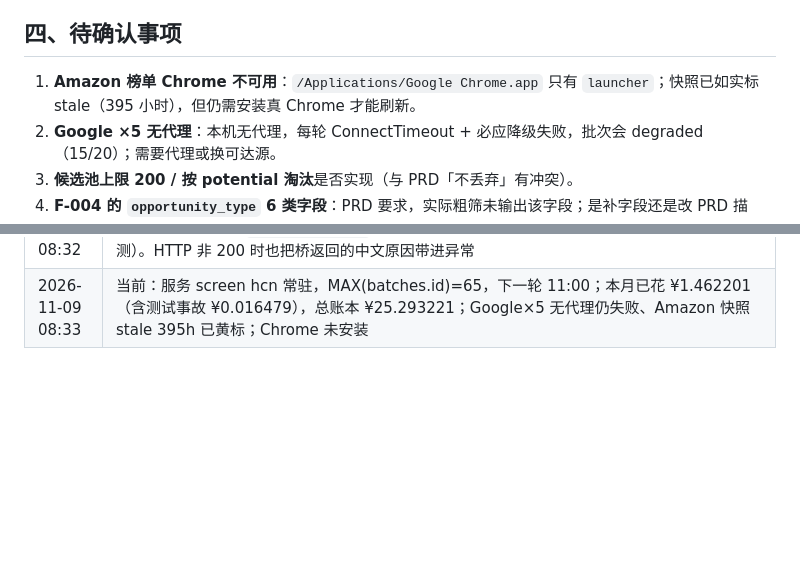
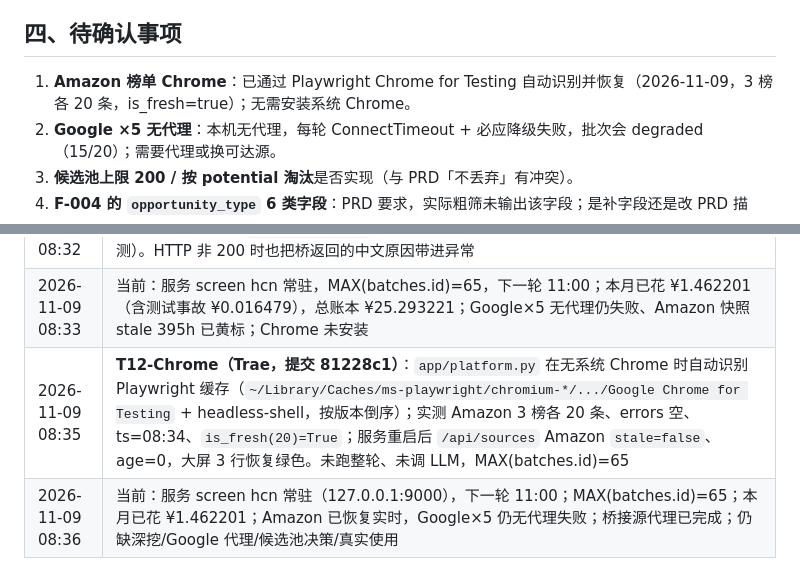
Before and after one commit to linyidong/hotspot-collection-network, a Markdown page: docs/progress.md, 2 parts joined by grey strips. Rendered like a GitHub page; blank space fills up the shorter version.

```diff
--- a/docs/progress.md
+++ b/docs/progress.md
@@ -51,7 +51,7 @@
 
 ## 四、待确认事项
 
-1. **Amazon 榜单 Chrome 不可用**：`/Applications/Google Chrome.app` 只有 `launcher`；快照已如实标 stale（395 小时），但仍需安装真 Chrome 才能刷新。
+1. **Amazon 榜单 Chrome**：已通过 Playwright Chrome for Testing 自动识别并恢复（2026-11-09，3 榜各 20 条，is_fresh=true）；无需安装系统 Chrome。
 2. **Google ×5 无代理**：本机无代理，每轮 ConnectTimeout + 必应降级失败，批次会 degraded（15/20）；需要代理或换可达源。
 3. **候选池上限 200 / 按 potential 淘汰**是否实现（与 PRD「不丢弃」有冲突）。
 4. **F-004 的 `opportunity_type` 6 类字段**：PRD 要求，实际粗筛未输出该字段；是补字段还是改 PRD 描述？
@@ -189,3 +189,5 @@
 | 2026-11-09 08:30 | **T9-C 桥接源代理（Trae，提交 65e8bc1）**：桥 `server.py` 的 `fetch_json`/5 个 handler/`get_jin10_public_headers` 支持 `proxy` 参数（缓存 key 含 proxy）；桥接源请求带 `?proxy=`；非法代理 400、代理失败 502 中文原因；`collect._build_source` 把 proxy 传给 `RssBridgeSource`；设置页说明改为「桥接源支持 http/https，socks5 不支持」。实测：直连财联社 50 条、非法代理 400、死代理 0.02s 返 502、桥 `/healthz` 仍 200、直连源 fetch 50 条、代理源抛中文错误 |
 | 2026-11-09 08:32 | 自查补修：桥在上游失败时返回 HTTP 200 的 error RSS（guid=error_/标题 temporarily unavailable），原 `RssBridgeSource` 会当假新闻；现识别并抛中文错误（本地错误 RSS 实测）。HTTP 非 200 时也把桥返回的中文原因带进异常 |
 | 2026-11-09 08:33 | 当前：服务 screen hcn 常驻，MAX(batches.id)=65，下一轮 11:00；本月已花 ¥1.462201（含测试事故 ¥0.016479），总账本 ¥25.293221；Google×5 无代理仍失败、Amazon 快照 stale 395h 已黄标；Chrome 未安装 |
+| 2026-11-09 08:35 | **T12-Chrome（Trae，提交 81228c1）**：`app/platform.py` 在无系统 Chrome 时自动识别 Playwright 缓存（`~/Library/Caches/ms-playwright/chromium-*/.../Google Chrome for Testing` + headless-shell，按版本倒序）；实测 Amazon 3 榜各 20 条、errors 空、ts=08:34、`is_fresh(20)=True`；服务重启后 `/api/sources` Amazon `stale=false`、age=0，大屏 3 行恢复绿色。未跑整轮、未调 LLM，MAX(batches.id)=65 |
+| 2026-11-09 08:36 | 当前：服务 screen hcn 常驻（127.0.0.1:9000），下一轮 11:00；MAX(batches.id)=65；本月已花 ¥1.462201；Amazon 已恢复实时，Google×5 仍无代理失败；桥接源代理已完成；仍缺深挖/Google 代理/候选池决策/真实使用 |
```
Also changed, not shown: README.md (+2 -2 lines), docs/项目现状盘点-20261109.md (+19 -3 lines).
